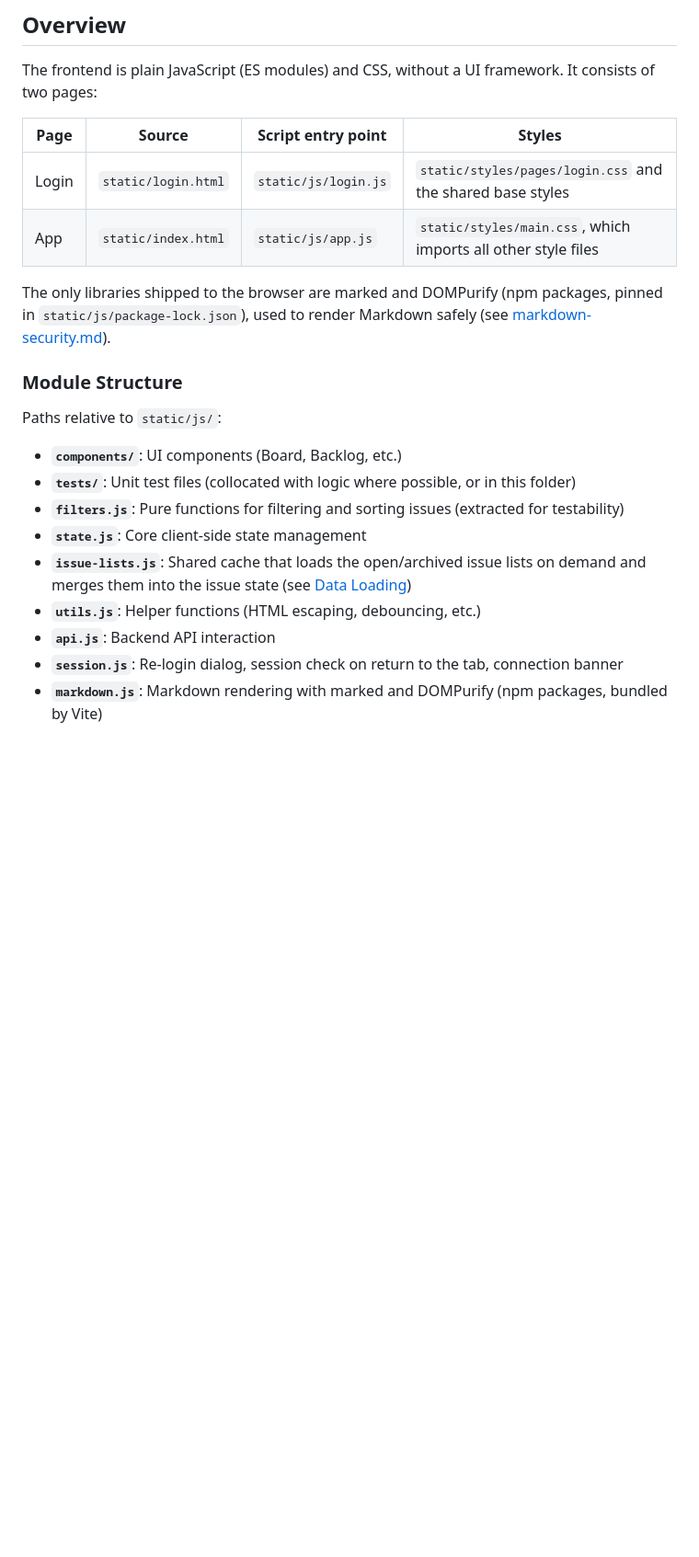
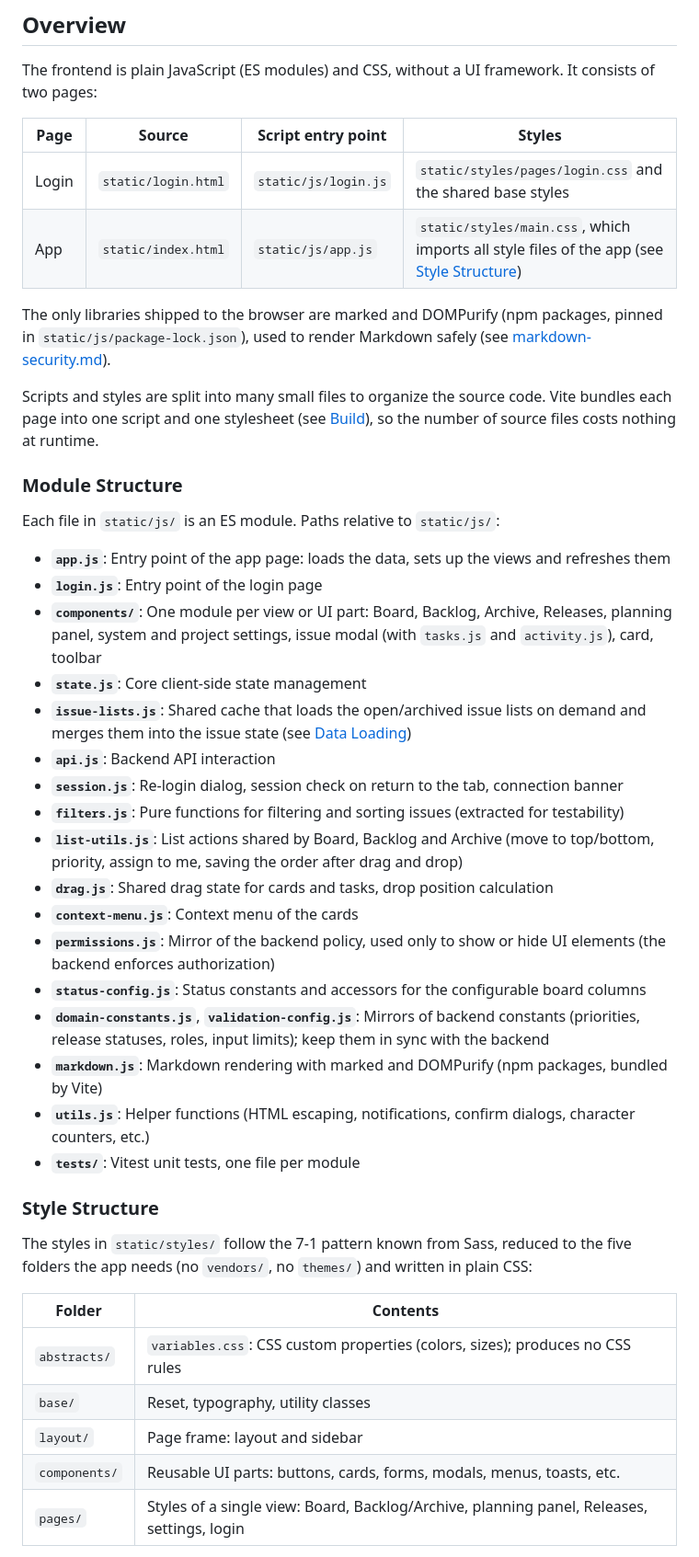
Before and after one commit to pwurbs/wuflow, a Markdown page: docs/frontend.md, the part around one of its changes. Shown at 92% size. Rendered like a GitHub page; blank space fills up the shorter version.

Commit message:
doc(frontend): Improved frontend doc file

```diff
--- a/docs/frontend.md
+++ b/docs/frontend.md
@@ -7,20 +7,43 @@ The frontend is plain JavaScript (ES modules) and CSS, without a UI framework. I
 | Page | Source | Script entry point | Styles |
 |------|--------|--------------------|--------|
 | Login | `static/login.html` | `static/js/login.js` | `static/styles/pages/login.css` and the shared base styles |
-| App | `static/index.html` | `static/js/app.js` | `static/styles/main.css`, which imports all other style files |
+| App | `static/index.html` | `static/js/app.js` | `static/styles/main.css`, which imports all style files of the app (see [Style Structure](#style-structure)) |
 
 The only libraries shipped to the browser are marked and DOMPurify (npm packages, pinned in `static/js/package-lock.json`), used to render Markdown safely (see [markdown-security.md](./markdown-security.md)).
 
+Scripts and styles are split into many small files to organize the source code. Vite bundles each page into one script and one stylesheet (see [Build](#build)), so the number of source files costs nothing at runtime.
+
 ### Module Structure
 
-Paths relative to `static/js/`:
+Each file in `static/js/` is an ES module. Paths relative to `static/js/`:
 
-- **`components/`**: UI components (Board, Backlog, etc.)
-- **`tests/`**: Unit test files (collocated with logic where possible, or in this folder)
-- **`filters.js`**: Pure functions for filtering and sorting issues (extracted for testability)
+- **`app.js`**: Entry point of the app page: loads the data, sets up the views and refreshes them
+- **`login.js`**: Entry point of the login page
+- **`components/`**: One module per view or UI part: Board, Backlog, Archive, Releases, planning panel, system and project settings, issue modal (with `tasks.js` and `activity.js`), card, toolbar
 - **`state.js`**: Core client-side state management
 - **`issue-lists.js`**: Shared cache that loads the open/archived issue lists on demand and merges them into the issue state (see [Data Loading](#data-loading))
-- **`utils.js`**: Helper functions (HTML escaping, debouncing, etc.)
 - **`api.js`**: Backend API interaction
 - **`session.js`**: Re-login dialog, session check on return to the tab, connection banner
+- **`filters.js`**: Pure functions for filtering and sorting issues (extracted for testability)
+- **`list-utils.js`**: List actions shared by Board, Backlog and Archive (move to top/bottom, priority, assign to me, saving the order after drag and drop)
+- **`drag.js`**: Shared drag state for cards and tasks, drop position calculation
+- **`context-menu.js`**: Context menu of the cards
+- **`permissions.js`**: Mirror of the backend policy, used only to show or hide UI elements (the backend enforces authorization)
+- **`status-config.js`**: Status constants and accessors for the configurable board columns
+- **`domain-constants.js`**, **`validation-config.js`**: Mirrors of backend constants (priorities, release statuses, roles, input limits); keep them in sync with the backend
 - **`markdown.js`**: Markdown rendering with marked and DOMPurify (npm packages, bundled by Vite)
+- **`utils.js`**: Helper functions (HTML escaping, notifications, confirm dialogs, character counters, etc.)
+- **`tests/`**: Vitest unit tests, one file per module
+
+### Style Structure
+
+The styles in `static/styles/` follow the 7-1 pattern known from Sass, reduced to the five folders the app needs (no `vendors/`, no `themes/`) and written in plain CSS:
+
+| Folder | Contents |
+|--------|----------|
+| `abstracts/` | `variables.css`: CSS custom properties (colors, sizes); produces no CSS rules |
+| `base/` | Reset, typography, utility classes |
+| `layout/` | Page frame: layout and sidebar |
+| `components/` | Reusable UI parts: buttons, cards, forms, modals, menus, toasts, etc. |
+| `pages/` | Styles of a single view: Board, Backlog/Archive, planning panel, Releases, settings, login |
+
```
Also changed, not shown: other parts of docs/frontend.md (+3 -0 lines).
